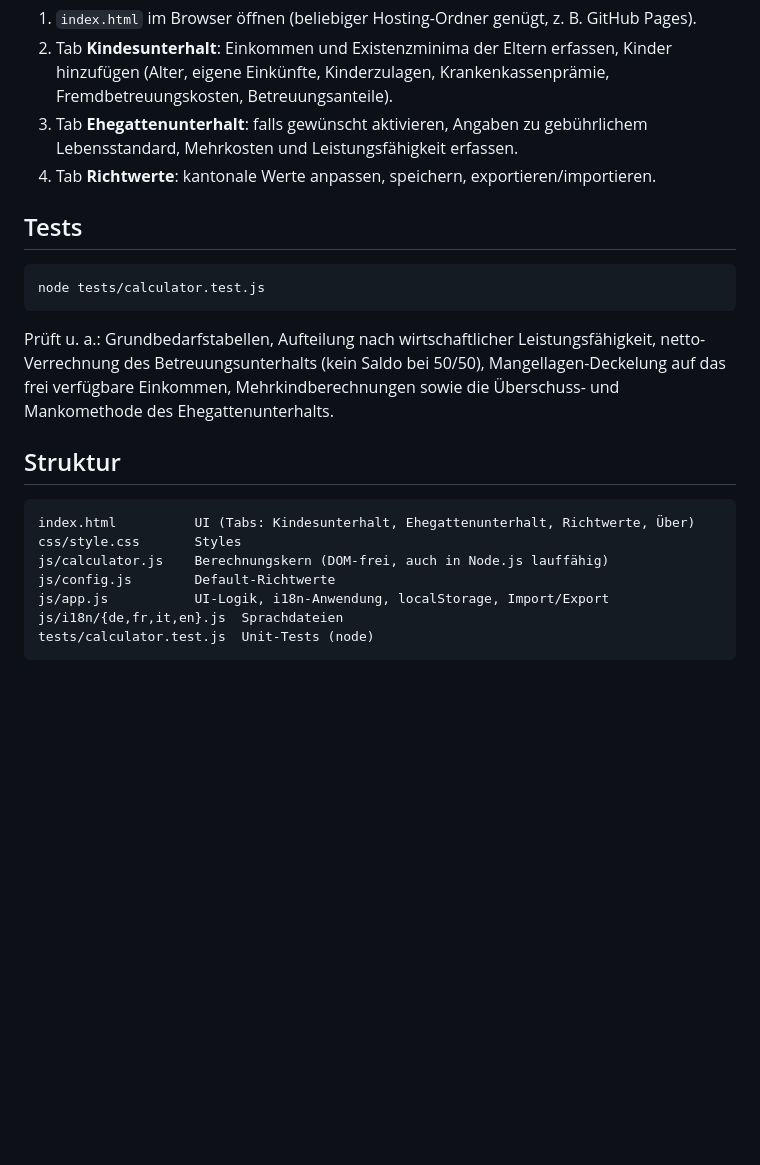
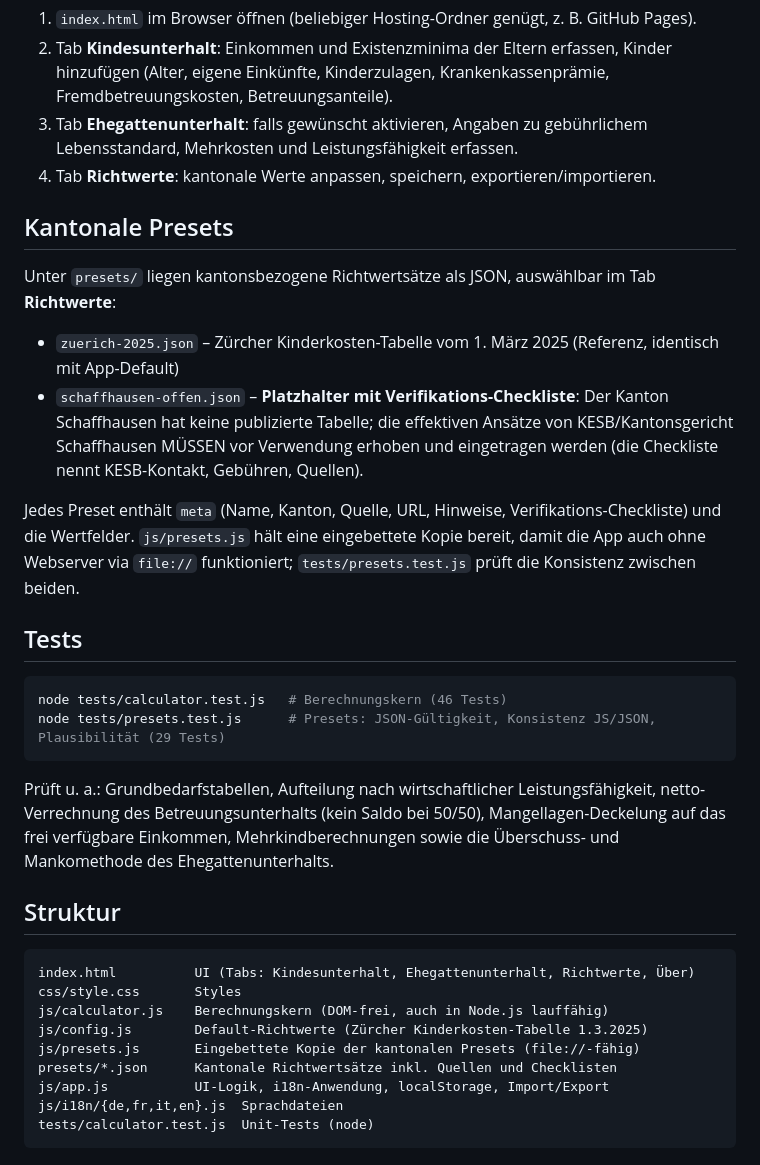
Before and after one commit to michaelleuzinger/AlimenCal, a Markdown page: README.md, the part around the change. GitHub-like rendering; blank space fills up the shorter version.

````diff
--- a/README.md
+++ b/README.md
@@ -19,10 +19,20 @@
 3. Tab **Ehegattenunterhalt**: falls gewünscht aktivieren, Angaben zu gebührlichem Lebensstandard, Mehrkosten und Leistungsfähigkeit erfassen.
 4. Tab **Richtwerte**: kantonale Werte anpassen, speichern, exportieren/importieren.
 
+## Kantonale Presets
+
+Unter `presets/` liegen kantonsbezogene Richtwertsätze als JSON, auswählbar im Tab **Richtwerte**:
+
+- `zuerich-2025.json` – Zürcher Kinderkosten-Tabelle vom 1. März 2025 (Referenz, identisch mit App-Default)
+- `schaffhausen-offen.json` – **Platzhalter mit Verifikations-Checkliste**: Der Kanton Schaffhausen hat keine publizierte Tabelle; die effektiven Ansätze von KESB/Kantonsgericht Schaffhausen MÜSSEN vor Verwendung erhoben und eingetragen werden (die Checkliste nennt KESB-Kontakt, Gebühren, Quellen).
+
+Jedes Preset enthält `meta` (Name, Kanton, Quelle, URL, Hinweise, Verifikations-Checkliste) und die Wertfelder. `js/presets.js` hält eine eingebettete Kopie bereit, damit die App auch ohne Webserver via `file://` funktioniert; `tests/presets.test.js` prüft die Konsistenz zwischen beiden.
+
 ## Tests
 
 ```bash
-node tests/calculator.test.js
+node tests/calculator.test.js   # Berechnungskern (46 Tests)
+node tests/presets.test.js      # Presets: JSON-Gültigkeit, Konsistenz JS/JSON, Plausibilität (29 Tests)
 ```
 
 Prüft u. a.: Grundbedarfstabellen, Aufteilung nach wirtschaftlicher Leistungsfähigkeit, netto-Verrechnung des Betreuungsunterhalts (kein Saldo bei 50/50), Mangellagen-Deckelung auf das frei verfügbare Einkommen, Mehrkindberechnungen sowie die Überschuss- und Mankomethode des Ehegattenunterhalts.
@@ -33,7 +43,9 @@ Prüft u. a.: Grundbedarfstabellen, Aufteilung nach wirtschaftlicher Leistungsf
 index.html          UI (Tabs: Kindesunterhalt, Ehegattenunterhalt, Richtwerte, Über)
 css/style.css       Styles
 js/calculator.js    Berechnungskern (DOM-frei, auch in Node.js lauffähig)
-js/config.js        Default-Richtwerte
+js/config.js        Default-Richtwerte (Zürcher Kinderkosten-Tabelle 1.3.2025)
+js/presets.js       Eingebettete Kopie der kantonalen Presets (file://-fähig)
+presets/*.json      Kantonale Richtwertsätze inkl. Quellen und Checklisten
 js/app.js           UI-Logik, i18n-Anwendung, localStorage, Import/Export
 js/i18n/{de,fr,it,en}.js  Sprachdateien
 tests/calculator.test.js  Unit-Tests (node)
````
Also changed, not shown: screenshots/03-richtwerte-de.png, 11 other files.
